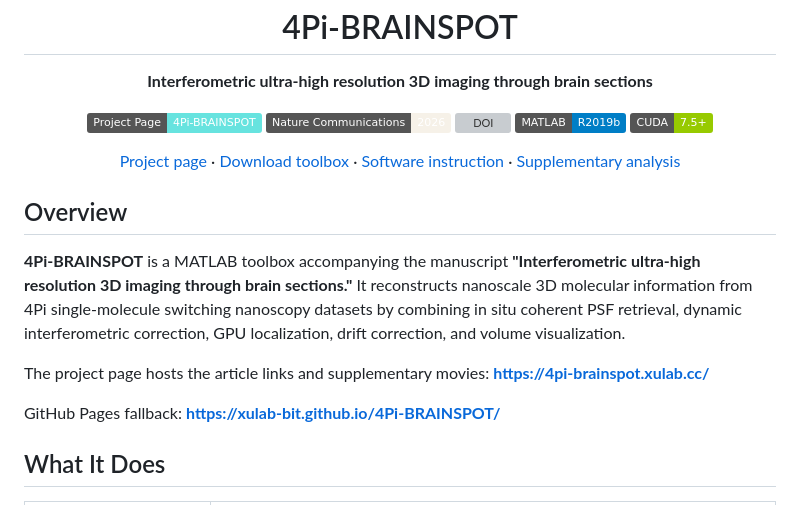
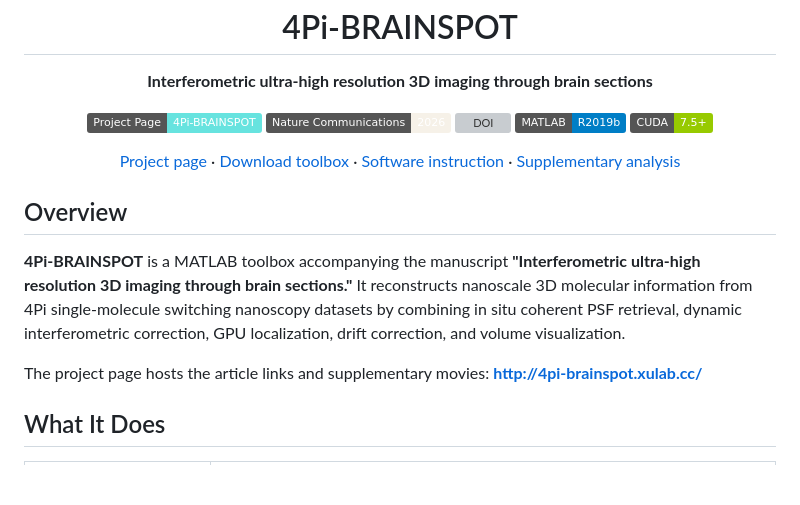
Before and after one commit to XuLab-BIT/4Pi-BRAINSPOT, a Markdown page: README.md, the part around one of its changes. Rendered like a GitHub page; badges without logos; blank space fills up the shorter version; grey boxes are pictures that could not be loaded.

Commit message:
Remove README fallback page link

```diff
--- a/README.md
+++ b/README.md
@@ -36,10 +36,7 @@ dynamic interferometric correction, GPU localization, drift correction, and
 volume visualization.
 
 The project page hosts the article links and supplementary movies:
-**https://4pi-brainspot.xulab.cc/**
-
-GitHub Pages fallback:
-**https://xulab-bit.github.io/4Pi-BRAINSPOT/**
+**http://4pi-brainspot.xulab.cc/**
 
 ## What It Does
 
```
Also changed, not shown: other parts of README.md (+2 -2 lines).
